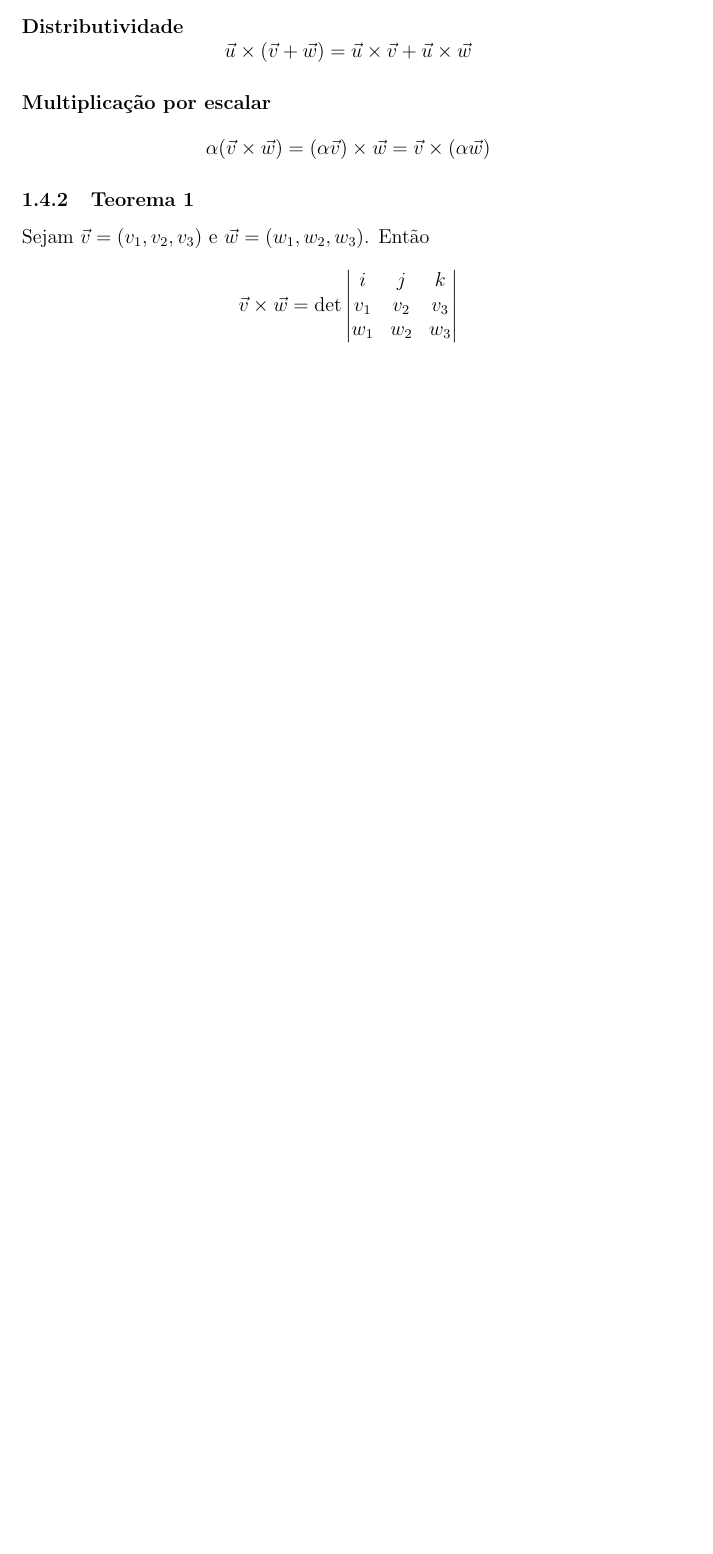
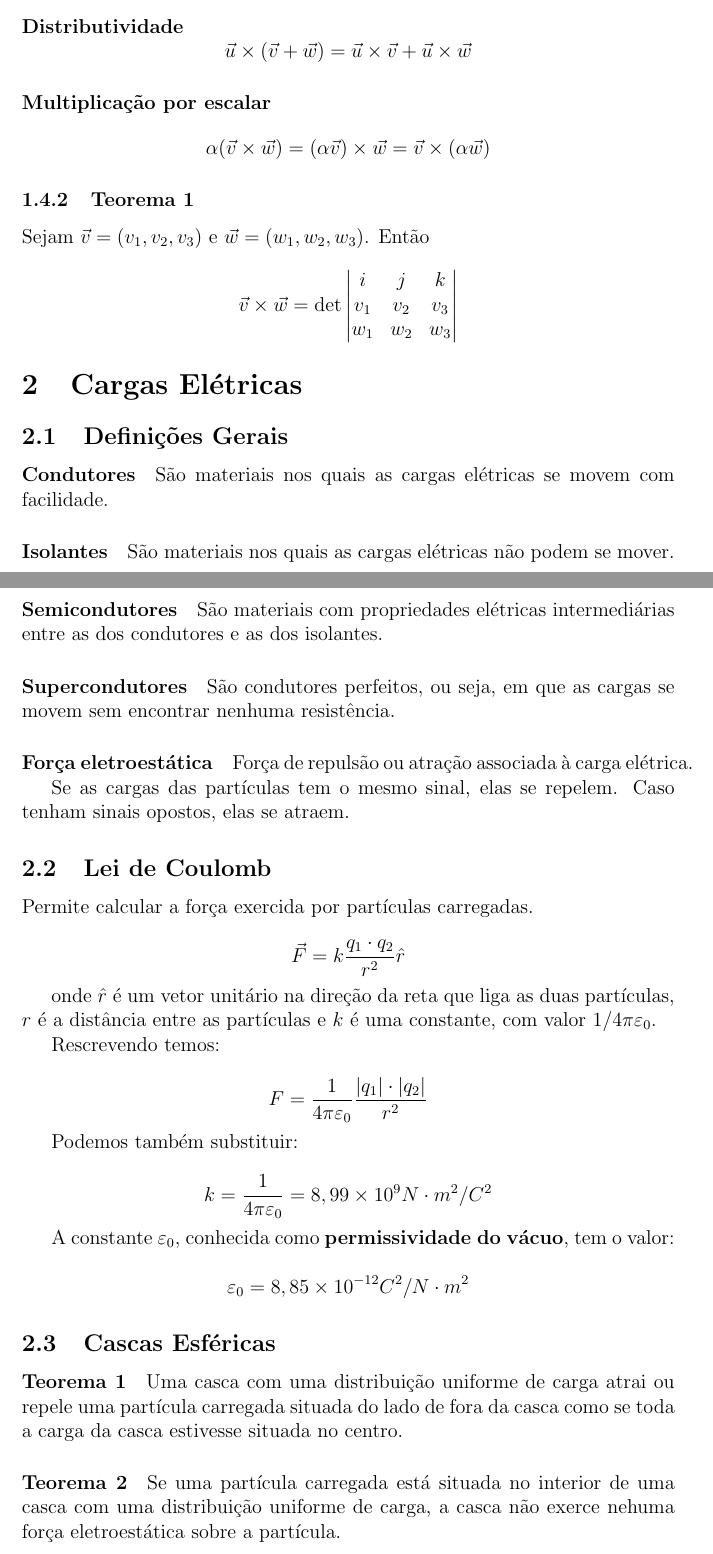
Before and after one commit to atilacamurca/fisica2-cheatsheets, a LaTeX document (main.tex, which reads content.tex): part of page 5 of 5 before the commit and two parts of pages 5 and 6 of 7 after it, the two joined at a grey line, cut so that both start at the same text, the shorter picture padded with empty space. Compiled offline with pdfLaTeX.

Commit message:
Cargas elétricas.

```diff
--- a/content.tex
+++ b/content.tex
@@ -247,3 +247,77 @@ v_1 & v_2 & v_3 \\
 w_1 & w_2 & w_3
 \end{vmatrix}
 \]
+
+\section{Cargas Elétricas}\label{cargas-eluxe9tricas}
+
+\subsection{Definições Gerais}\label{definiuxe7uxf5es-gerais}
+
+\paragraph{Condutores}\label{condutores}
+
+São materiais nos quais as cargas elétricas se movem com facilidade.
+
+\paragraph{Isolantes}\label{isolantes}
+
+São materiais nos quais as cargas elétricas não podem se mover.
+
+\paragraph{Semicondutores}\label{semicondutores}
+
+São materiais com propriedades elétricas intermediárias entre as dos
+condutores e as dos isolantes.
+
+\paragraph{Supercondutores}\label{supercondutores}
+
+São condutores perfeitos, ou seja, em que as cargas se movem sem
+encontrar nenhuma resistência.
+
+\paragraph{Força eletroestática}\label{foruxe7a-eletroestuxe1tica}
+
+Força de repulsão ou atração associada à carga elétrica.
+
+Se as cargas das partículas tem o mesmo sinal, elas se repelem. Caso
+tenham sinais opostos, elas se atraem.
+
+\subsection{Lei de Coulomb}\label{lei-de-coulomb}
+
+Permite calcular a força exercida por partículas carregadas.
+
+\[
+\vec{F} = k \frac{q_1 \cdot q_2}{r^2} \hat{r}
+\]
+
+onde $\hat{r}$ é um vetor unitário na direção da reta que liga as duas
+partículas, $r$ é a distância entre as partículas e $k$ é uma constante,
+com valor $1/4 \pi \varepsilon_0$.
+
+Rescrevendo temos:
+
+\[
+F = \frac{1}{4 \pi \varepsilon_0} \frac{|q_1| \cdot |q_2|}{r^2}
+\]
+
+Podemos também substituir:
+
+\[
+k = \frac{1}{4 \pi \varepsilon_0} = 8,99 \times 10^9 N \cdot m^2/C^2
+\]
+
+A constante $\varepsilon_0$, conhecida como \textbf{permissividade do
+vácuo}, tem o valor:
+
+\[
+\varepsilon_0 = 8,85 \times 10^{-12} C^2/N \cdot m^2
+\]
+
+\subsection{Cascas Esféricas}\label{cascas-esfuxe9ricas}
+
+\paragraph{Teorema 1}\label{teorema-1-1}
+
+Uma casca com uma distribuição uniforme de carga atrai ou repele uma
+partícula carregada situada do lado de fora da casca como se toda a
+carga da casca estivesse situada no centro.
+
+\paragraph{Teorema 2}\label{teorema-2}
+
+Se uma partícula carregada está situada no interior de uma casca com uma
+distribuição uniforme de carga, a casca não exerce nehuma força
+eletroestática sobre a partícula.
```
Also changed, not shown: content.md (+76 -0 lines), Makefile, content.tex (12 more changed lines).
